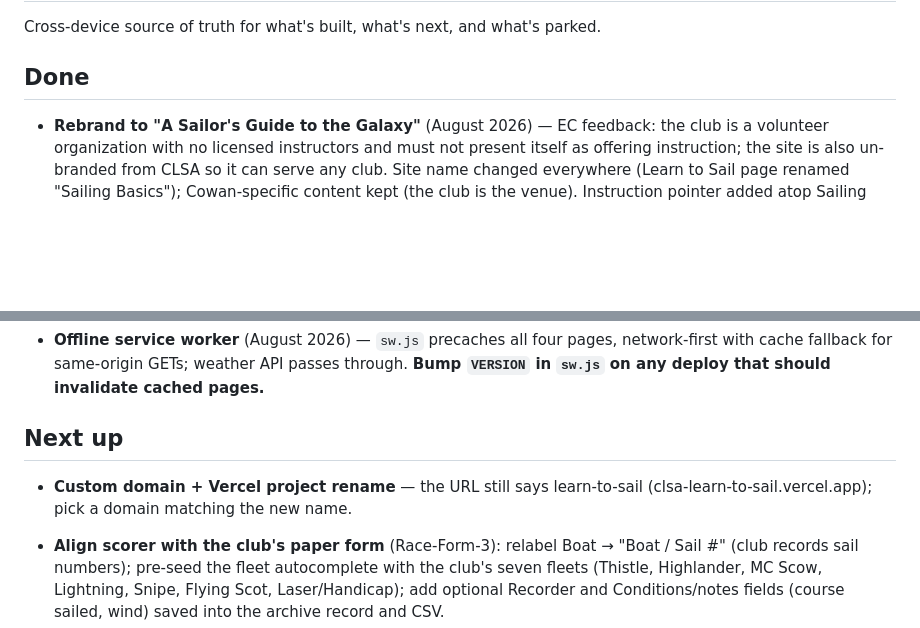
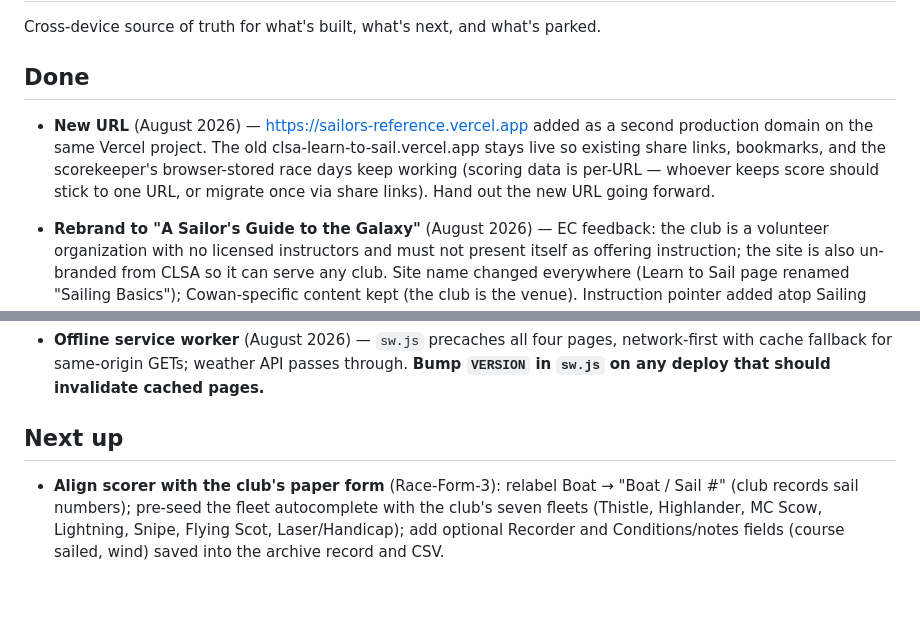
Before and after one commit to TSqu4red/clsa-learn-to-sail, a Markdown page: ROADMAP.md, 2 parts joined by grey strips. GitHub-like rendering; blank space fills up the shorter version.

Commit message:
ROADMAP: sailors-reference.vercel.app live as second domain; old URL kept for existing links + scorer data
Co-Authored-By: Claude Fable 5 <noreply@anthropic.com>

```diff
--- a/ROADMAP.md
+++ b/ROADMAP.md
@@ -4,6 +4,12 @@ Cross-device source of truth for what's built, what's next, and what's parked.
 
 ## Done
 
+- **New URL** (August 2026) — https://sailors-reference.vercel.app added as a
+  second production domain on the same Vercel project. The old
+  clsa-learn-to-sail.vercel.app stays live so existing share links, bookmarks,
+  and the scorekeeper's browser-stored race days keep working (scoring data is
+  per-URL — whoever keeps score should stick to one URL, or migrate once via
+  share links). Hand out the new URL going forward.
 - **Rebrand to "A Sailor's Guide to the Galaxy"** (August 2026) — EC feedback: the
   club is a volunteer organization with no licensed instructors and must not
   present itself as offering instruction; the site is also un-branded from CLSA so
@@ -45,9 +51,6 @@ Cross-device source of truth for what's built, what's next, and what's parked.
   **Bump `VERSION` in `sw.js` on any deploy that should invalidate cached pages.**
 
 ## Next up
-
-- **Custom domain + Vercel project rename** — the URL still says learn-to-sail
-  (clsa-learn-to-sail.vercel.app); pick a domain matching the new name.
 
 - **Align scorer with the club's paper form** (Race-Form-3): relabel Boat →
   "Boat / Sail #" (club records sail numbers); pre-seed the fleet autocomplete with
```
